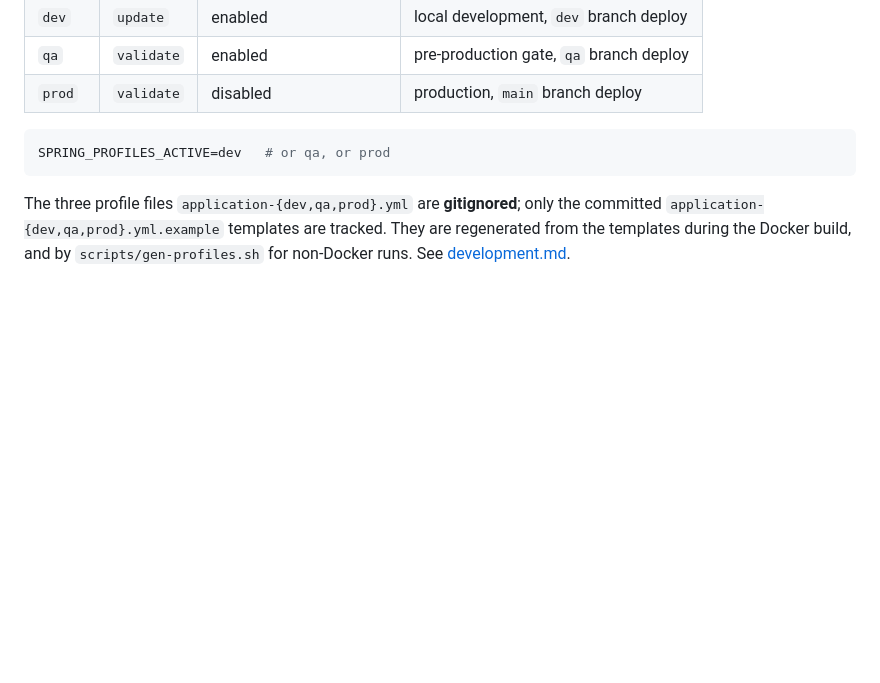
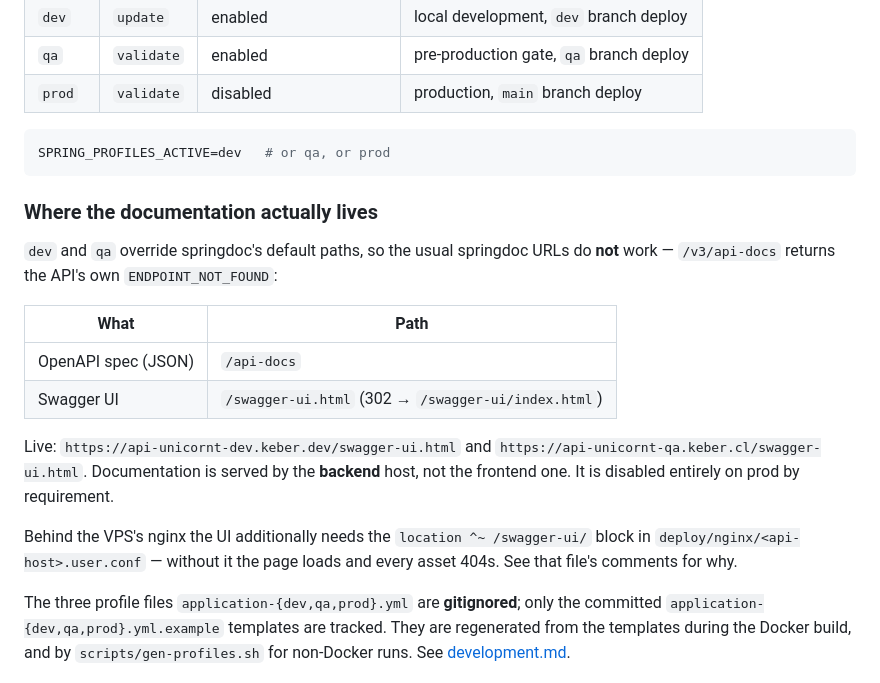
Before and after one commit to keber/unicornt-store-backend, a Markdown page: docs/configuration.md, the part around the change. Rendered like a GitHub page; blank space fills up the shorter version.

````diff
--- a/docs/configuration.md
+++ b/docs/configuration.md
@@ -58,6 +58,25 @@ Spring Boot maps `SPRING_DATASOURCE_URL` to `spring.datasource.url` automaticall
 SPRING_PROFILES_ACTIVE=dev   # or qa, or prod
 ```
 
+### Where the documentation actually lives
+
+`dev` and `qa` override springdoc's default paths, so the usual springdoc URLs
+do **not** work — `/v3/api-docs` returns the API's own `ENDPOINT_NOT_FOUND`:
+
+| What | Path |
+|---|---|
+| OpenAPI spec (JSON) | `/api-docs` |
+| Swagger UI | `/swagger-ui.html` (302 → `/swagger-ui/index.html`) |
+
+Live: `https://api-unicornt-dev.keber.dev/swagger-ui.html` and
+`https://api-unicornt-qa.keber.cl/swagger-ui.html`. Documentation is served by
+the **backend** host, not the frontend one. It is disabled entirely on prod by
+requirement.
+
+Behind the VPS's nginx the UI additionally needs the `location ^~ /swagger-ui/`
+block in `deploy/nginx/<api-host>.user.conf` — without it the page loads and
+every asset 404s. See that file's comments for why.
+
 The three profile files `application-{dev,qa,prod}.yml` are **gitignored**; only
 the committed `application-{dev,qa,prod}.yml.example` templates are tracked. They
 are regenerated from the templates during the Docker build, and by
````
Also changed, not shown: docs/multi-env-deploy/LESSONS.md (+24 -0 lines), docs/multi-env-deploy/PLAN.md (+50 -25 lines).
